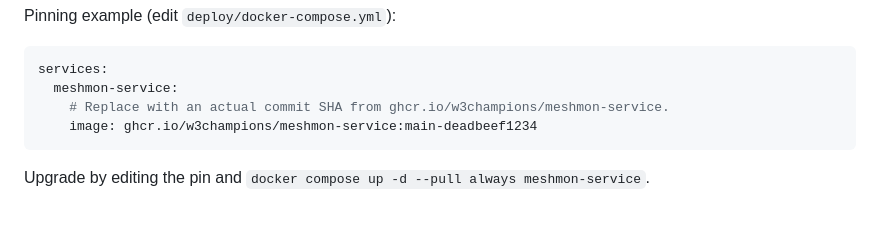
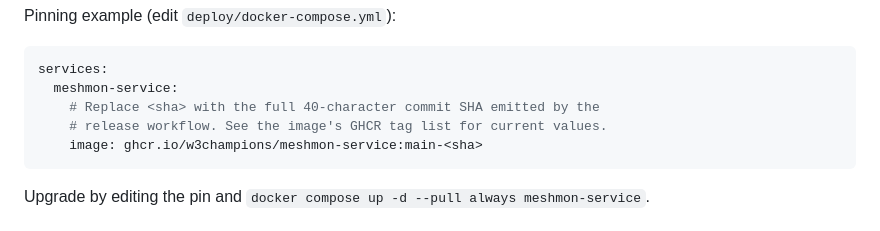
Before and after one commit to w3champions/meshmon, a Markdown page: docs/deployment.md, the part around the change. Drawn GitHub-style.

Commit message:
docs: clarify pinning example uses full 40-char commit SHA

````diff
--- a/docs/deployment.md
+++ b/docs/deployment.md
@@ -75,8 +75,9 @@ Pinning example (edit `deploy/docker-compose.yml`):
 ```yaml
 services:
   meshmon-service:
-    # Replace with an actual commit SHA from ghcr.io/w3champions/meshmon-service.
-    image: ghcr.io/w3champions/meshmon-service:main-deadbeef1234
+    # Replace <sha> with the full 40-character commit SHA emitted by the
+    # release workflow. See the image's GHCR tag list for current values.
+    image: ghcr.io/w3champions/meshmon-service:main-<sha>
 ```
 
 Upgrade by editing the pin and `docker compose up -d --pull always meshmon-service`.
````
